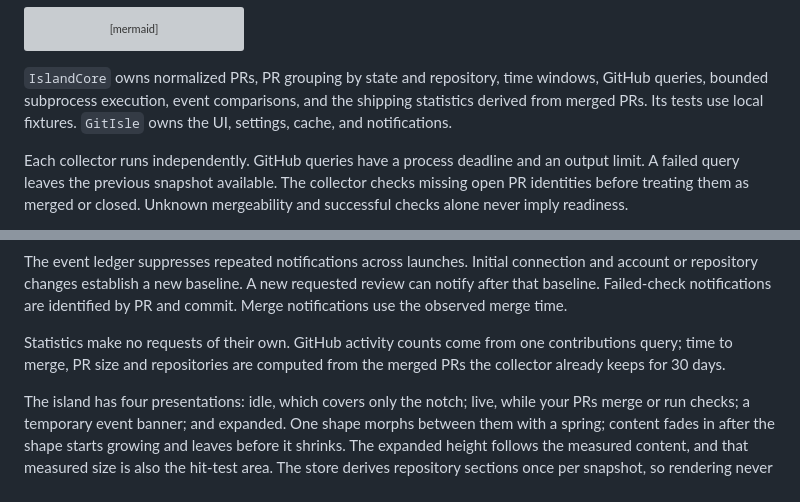
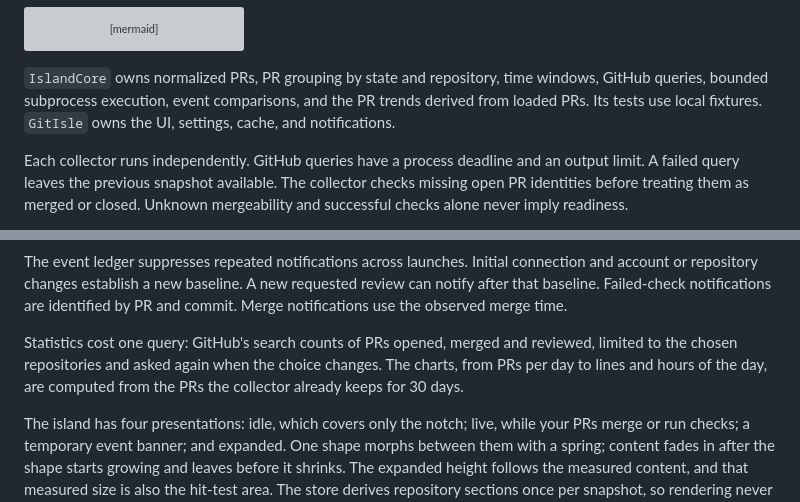
Before and after one commit to ppazosp/gitisle, a Markdown page: docs/architecture.md, 2 parts joined by grey strips. GitHub-like rendering; grey boxes are pictures that could not be loaded.

```diff
--- a/docs/architecture.md
+++ b/docs/architecture.md
@@ -16,7 +16,7 @@ flowchart LR
 
 `IslandCore` owns normalized PRs, PR grouping by state and repository, time
 windows, GitHub queries, bounded subprocess execution, event comparisons, and
-the shipping statistics derived from merged PRs. Its tests use local fixtures.
+the PR trends derived from loaded PRs. Its tests use local fixtures.
 `GitIsle` owns the UI, settings, cache, and notifications.
 
 Each collector runs independently. GitHub queries have a process deadline and
@@ -42,9 +42,10 @@ connection and account or repository changes establish a new baseline. A new
 requested review can notify after that baseline. Failed-check notifications are
 identified by PR and commit. Merge notifications use the observed merge time.
 
-Statistics make no requests of their own. GitHub activity counts come from
-one contributions query; time to merge, PR size and repositories are computed
-from the merged PRs the collector already keeps for 30 days.
+Statistics cost one query: GitHub's search counts of PRs opened, merged and
+reviewed, limited to the chosen repositories and asked again when the choice
+changes. The charts, from PRs per day to lines and hours of the day, are computed
+from the PRs the collector already keeps for 30 days.
 
 The island has four presentations: idle, which covers only the notch; live,
 while your PRs merge or run checks; a temporary event banner; and expanded. One shape morphs between them with a spring; content fades in after
```
Also changed, not shown: CONTRIBUTING.md (+1 -1 lines), README.md (+8 -8 lines), docs/images/stats.png, 16 other files.
